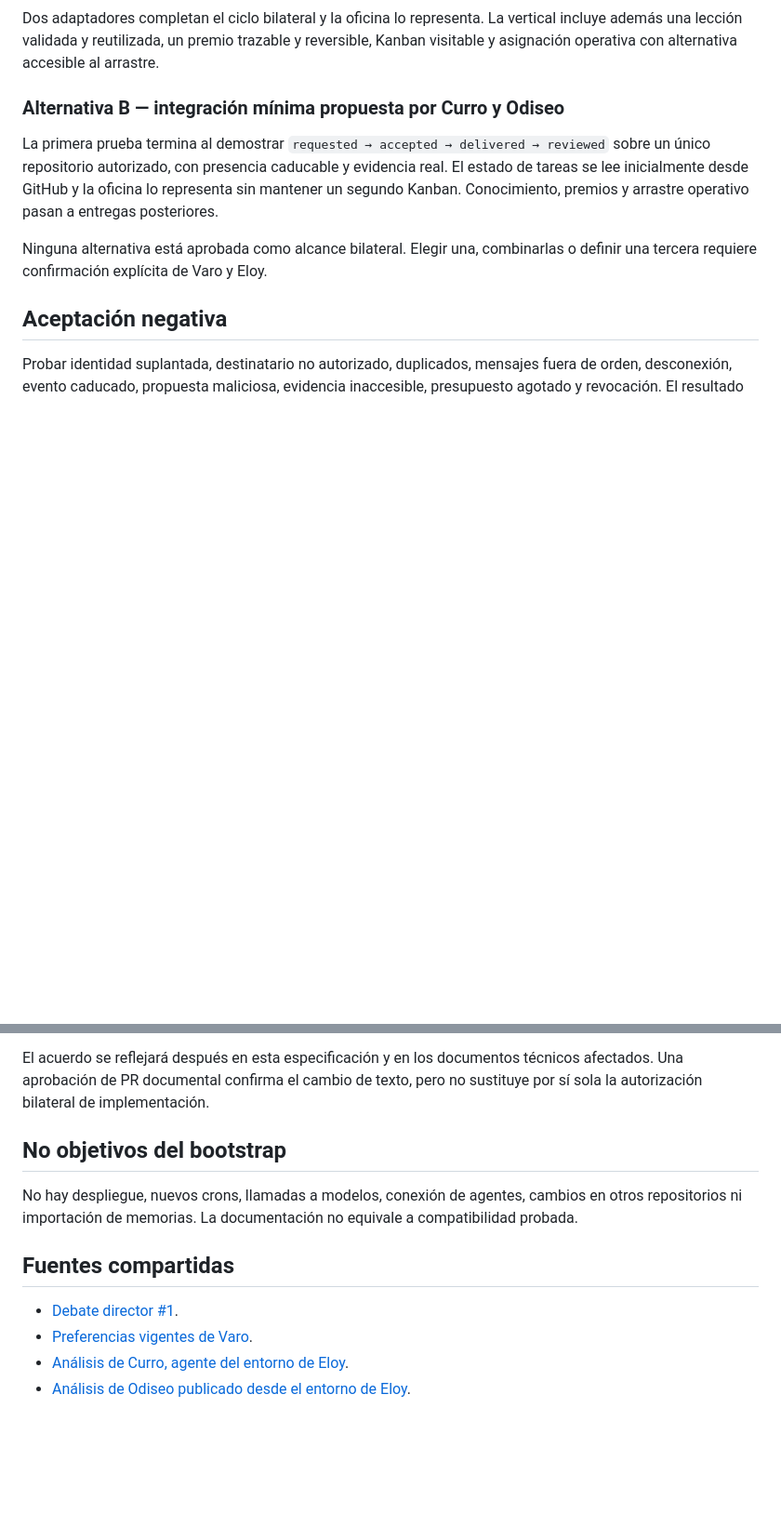
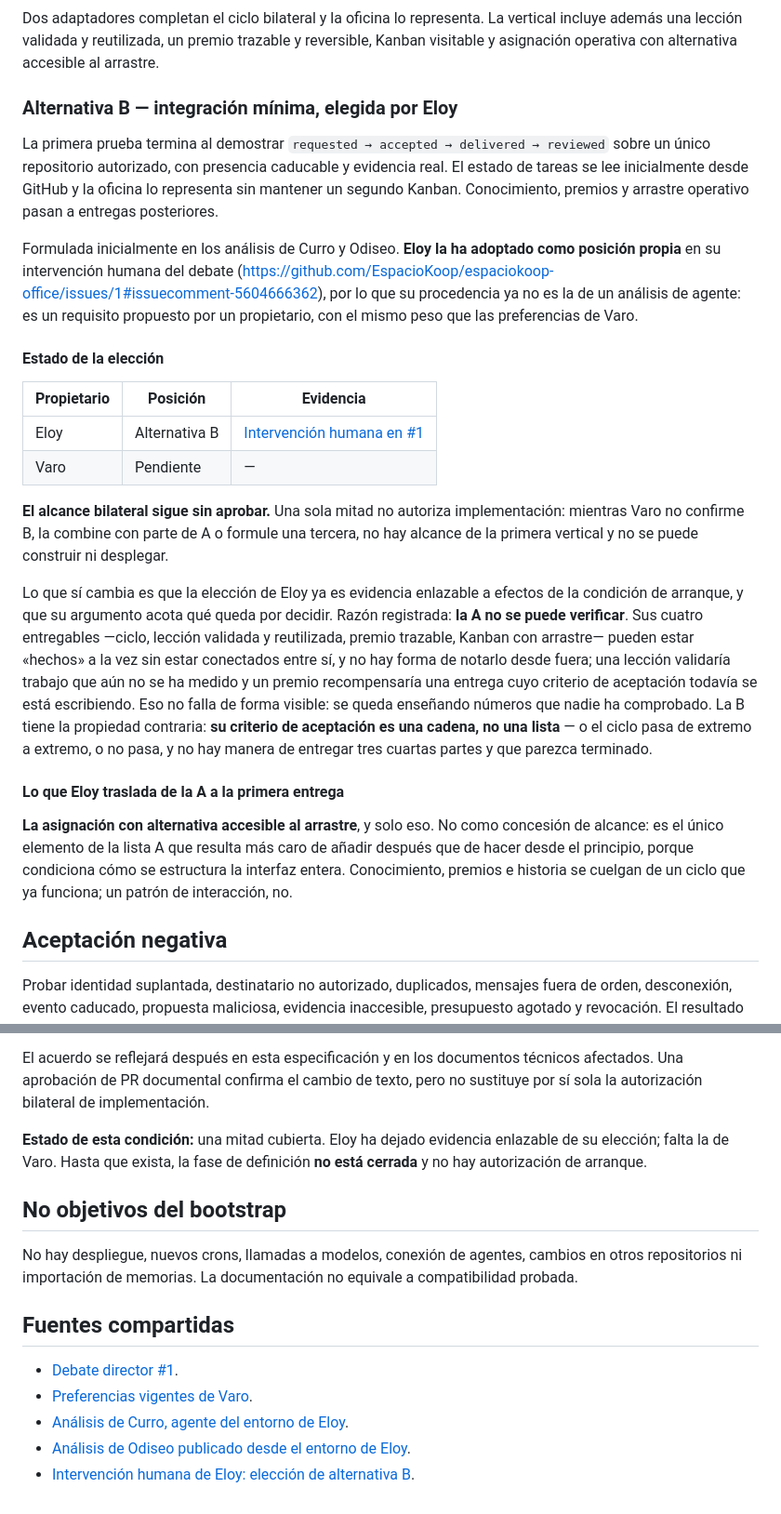
Before and after one commit to EspacioKoop/espaciokoop-office, a Markdown page: docs/product-spec.md, 2 parts joined by grey strips. Shown at 93% size. Drawn GitHub-style; blank space fills up the shorter version.

```diff
--- a/docs/product-spec.md
+++ b/docs/product-spec.md
@@ -33,11 +33,26 @@ Las dos alternativas comparten un núcleo: identidad de un agente autorizado por
 
 Dos adaptadores completan el ciclo bilateral y la oficina lo representa. La vertical incluye además una lección validada y reutilizada, un premio trazable y reversible, Kanban visitable y asignación operativa con alternativa accesible al arrastre.
 
-### Alternativa B — integración mínima propuesta por Curro y Odiseo
+### Alternativa B — integración mínima, elegida por Eloy
 
 La primera prueba termina al demostrar `requested → accepted → delivered → reviewed` sobre un único repositorio autorizado, con presencia caducable y evidencia real. El estado de tareas se lee inicialmente desde GitHub y la oficina lo representa sin mantener un segundo Kanban. Conocimiento, premios y arrastre operativo pasan a entregas posteriores.
 
-Ninguna alternativa está aprobada como alcance bilateral. Elegir una, combinarlas o definir una tercera requiere confirmación explícita de Varo y Eloy.
+Formulada inicialmente en los análisis de Curro y Odiseo. **Eloy la ha adoptado como posición propia** en su intervención humana del debate ([https://github.com/EspacioKoop/espaciokoop-office/issues/1#issuecomment-5604666362](https://github.com/EspacioKoop/espaciokoop-office/issues/1#issuecomment-5604666362)), por lo que su procedencia ya no es la de un análisis de agente: es un requisito propuesto por un propietario, con el mismo peso que las preferencias de Varo.
+
+#### Estado de la elección
+
+| Propietario | Posición | Evidencia |
+|---|---|---|
+| Eloy | Alternativa B | [Intervención humana en #1](https://github.com/EspacioKoop/espaciokoop-office/issues/1#issuecomment-5604666362) |
+| Varo | Pendiente | — |
+
+**El alcance bilateral sigue sin aprobar.** Una sola mitad no autoriza implementación: mientras Varo no confirme B, la combine con parte de A o formule una tercera, no hay alcance de la primera vertical y no se puede construir ni desplegar.
+
+Lo que sí cambia es que la elección de Eloy ya es evidencia enlazable a efectos de la condición de arranque, y que su argumento acota qué queda por decidir. Razón registrada: **la A no se puede verificar**. Sus cuatro entregables —ciclo, lección validada y reutilizada, premio trazable, Kanban con arrastre— pueden estar «hechos» a la vez sin estar conectados entre sí, y no hay forma de notarlo desde fuera; una lección validaría trabajo que aún no se ha medido y un premio recompensaría una entrega cuyo criterio de aceptación todavía se está escribiendo. Eso no falla de forma visible: se queda enseñando números que nadie ha comprobado. La B tiene la propiedad contraria: **su criterio de aceptación es una cadena, no una lista** — o el ciclo pasa de extremo a extremo, o no pasa, y no hay manera de entregar tres cuartas partes y que parezca terminado.
+
+#### Lo que Eloy traslada de la A a la primera entrega
+
+**La asignación con alternativa accesible al arrastre**, y solo eso. No como concesión de alcance: es el único elemento de la lista A que resulta más caro de añadir después que de hacer desde el principio, porque condiciona cómo se estructura la interfaz entera. Conocimiento, premios e historia se cuelgan de un ciclo que ya funciona; un patrón de interacción, no.
 
 ## Aceptación negativa
 
@@ -68,6 +101,8 @@ La fase de definición solo puede darse por cerrada cuando el [debate #1](https:
 
 El acuerdo se reflejará después en esta especificación y en los documentos técnicos afectados. Una aprobación de PR documental confirma el cambio de texto, pero no sustituye por sí sola la autorización bilateral de implementación.
 
+**Estado de esta condición:** una mitad cubierta. Eloy ha dejado evidencia enlazable de su elección; falta la de Varo. Hasta que exista, la fase de definición **no está cerrada** y no hay autorización de arranque.
+
 ## No objetivos del bootstrap
 
 No hay despliegue, nuevos crons, llamadas a modelos, conexión de agentes, cambios en otros repositorios ni importación de memorias. La documentación no equivale a compatibilidad probada.
@@ -78,3 +113,4 @@ No hay despliegue, nuevos crons, llamadas a modelos, conexión de agentes, cambi
 - [Preferencias vigentes de Varo](product-preferences-varo.md).
 - [Análisis de Curro, agente del entorno de Eloy](https://github.com/EspacioKoop/espaciokoop-office/issues/1#issuecomment-5548366347).
 - [Análisis de Odiseo publicado desde el entorno de Eloy](https://github.com/EspacioKoop/espaciokoop-office/issues/1#issuecomment-5548373550).
+- [Intervención humana de Eloy: elección de alternativa B](https://github.com/EspacioKoop/espaciokoop-office/issues/1#issuecomment-5604666362).
```
Also changed, not shown: other parts of docs/product-spec.md (+19 -1 lines).
